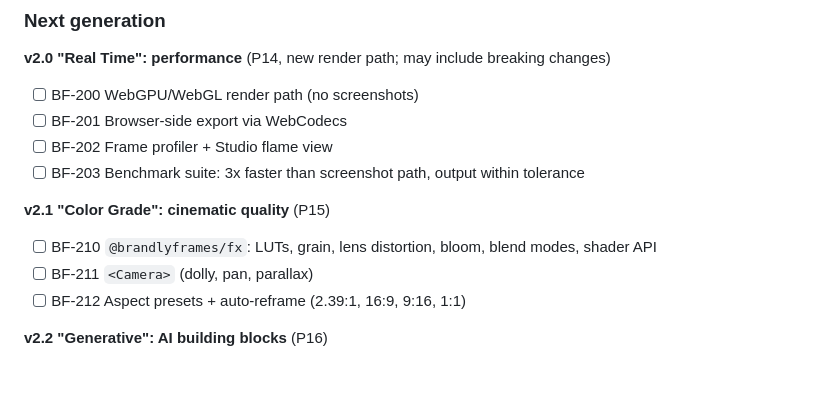
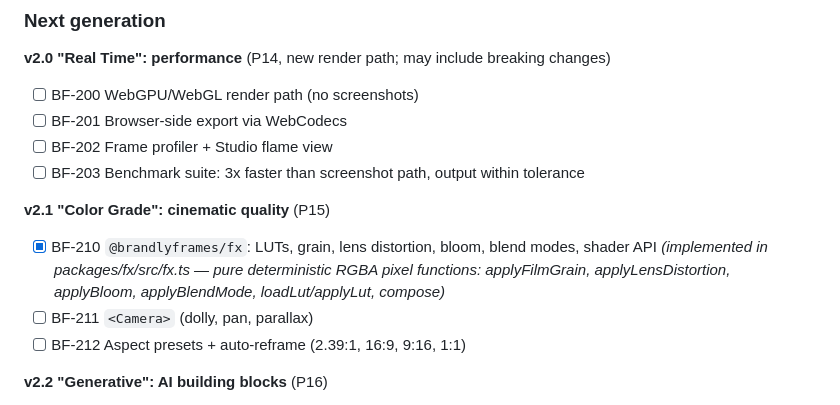
Before and after one commit to Dream-Pixels-Forge/brandlyframes, a Markdown page: dev-notes/Goals/GOAL_00.md, the part around the change. Rendered like a GitHub page; blank space fills up the shorter version.

Commit message:
doc(goal): mark BF-210 fx effects as complete in GOAL_00

```diff
--- a/dev-notes/Goals/GOAL_00.md
+++ b/dev-notes/Goals/GOAL_00.md
@@ -432,7 +432,7 @@ The phases above are the *work*; the versions below are the *releases*. Every fe
 - [ ] BF-203 Benchmark suite: 3x faster than screenshot path, output within tolerance
 
 **v2.1 "Color Grade": cinematic quality** (P15)
-- [ ] BF-210 `@brandlyframes/fx`: LUTs, grain, lens distortion, bloom, blend modes, shader API
+- [x] BF-210 `@brandlyframes/fx`: LUTs, grain, lens distortion, bloom, blend modes, shader API *(implemented in packages/fx/src/fx.ts — pure deterministic RGBA pixel functions: applyFilmGrain, applyLensDistortion, applyBloom, applyBlendMode, loadLut/applyLut, compose)*
 - [ ] BF-211 `<Camera>` (dolly, pan, parallax)
 - [ ] BF-212 Aspect presets + auto-reframe (2.39:1, 16:9, 9:16, 1:1)
 
```
